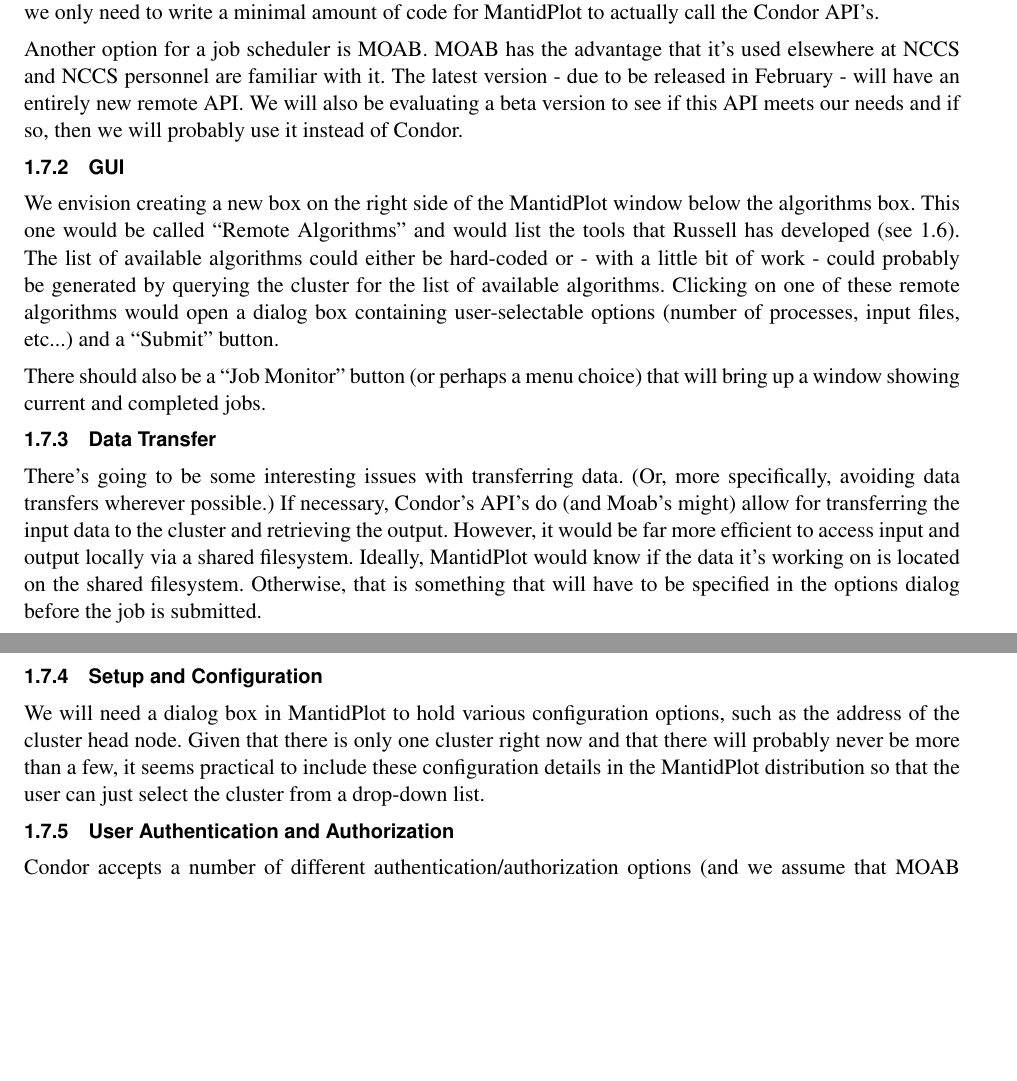
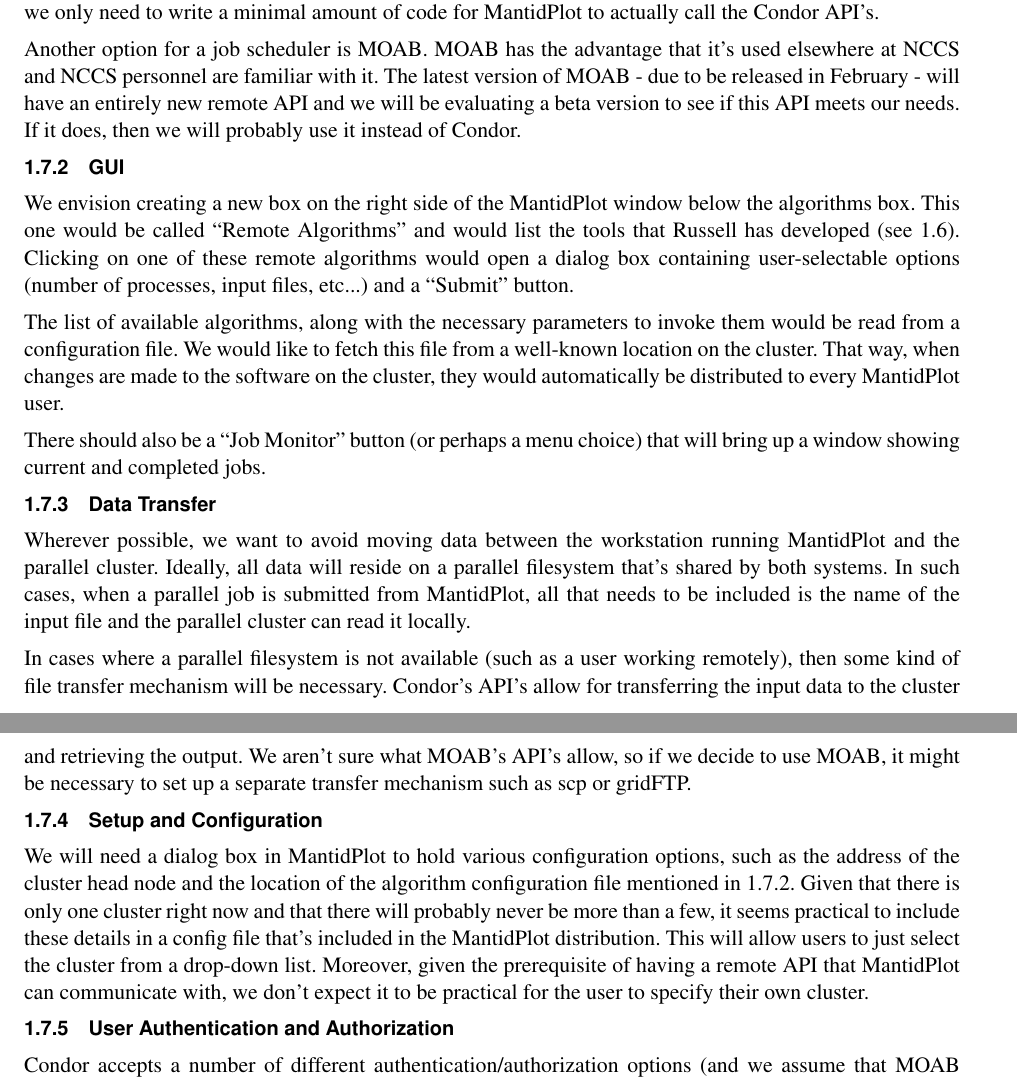
Before and after one commit to ADARA-Neutrons/adara, a LaTeX document (4_Parallel_Analysis/standalone.tex, which reads 4_Parallel_Analysis/5_tasksubmission.tex): two parts of pages 2 and 3 of 3, joined at a grey line, cut so that both start at the same text, the shorter picture padded with empty space. Compiled offline with pdfLaTeX; a LaTeX package or settings file that is missing is left out.

Commit message:
Some more changes to the parallel job submission section

```diff
--- a/4_Parallel_Analysis/5_tasksubmission.tex
+++ b/4_Parallel_Analysis/5_tasksubmission.tex
@@ -4,18 +4,31 @@
 
 Condor is a cluster-management package from the University of Wisconsin (http://research.cs.wisc.edu/condor/) that should fit our needs quite well.  It is designed to schedule jobs on otherwise unused computing resources (for example, idle computers in a student lab), but will function just fine on a dedicated cluster.  More importantly for the Mantid project, Condor is designed to allow remote job submission.  It has a complete API for submitting jobs, monitoring jobs and retrieving results over the network via SOAP calls.  That means that we only need to write a minimal amount of code for MantidPlot to actually call the Condor API's.
 
-Another option for a job scheduler is MOAB.  MOAB has the advantage that it's used elsewhere at NCCS and NCCS personnel are familiar with it.  The latest version - due to be released in February - will have an entirely new remote API.  We will also be evaluating a beta version to see if this API meets our needs and if so, then we will probably use it instead of Condor.
+Another option for a job scheduler is MOAB.  MOAB has the advantage that it's used elsewhere at NCCS and NCCS personnel are familiar with it.   The latest version of MOAB - due to be released in February - will have an entirely new remote API and we will be evaluating a beta version to see if this API meets our needs.  If it does, then we will probably use it instead of Condor.
+
 
 \subsubsection{GUI}
-We envision creating a new box on the right side of the MantidPlot window below the algorithms box.  This one would be called ``Remote Algorithms'' and would list the tools that Russell has developed (see \ref{subsec:ParallelExtensions}).  The list of available algorithms could either be hard-coded or - with a little bit of work - could probably be generated by querying the cluster for the list of available algorithms.  Clicking on one of these remote algorithms would open a dialog box containing user-selectable options (number of processes, input files, etc...) and a ``Submit'' button.
+\label{subsubsec:GUI}
+We envision creating a new box on the right side of the MantidPlot window below the algorithms box.  This one would be called ``Remote Algorithms'' and would list the tools that Russell has developed (see \ref{subsec:ParallelExtensions}).  Clicking on one of these remote algorithms would open a dialog box containing user-selectable options (number of processes, input files, etc...) and a ``Submit'' button.
+
+The list of available algorithms, along with the necessary parameters to invoke them would be read from a configuration file.  We would like to fetch this file from a well-known location on the cluster.  That way, when changes are made to the software on the cluster, they would automatically be distributed to every MantidPlot user.
 
 There should also be a ``Job Monitor'' button (or perhaps a menu choice) that will bring up a window showing current and completed jobs.
 
 \subsubsection{Data Transfer}
-There's going to be some interesting issues with transferring data.  (Or, more specifically, avoiding data transfers wherever possible.)  If necessary, Condor's API's do (and Moab's might) allow for transferring the input data to the cluster and retrieving the output.  However, it would be far more efficient to access input and output locally via a shared filesystem.  Ideally, MantidPlot would know if the data it's working on is located on the shared filesystem.  Otherwise, that is something that will have to be specified in the options dialog before the job is submitted.
+Wherever possible, we want to avoid moving data between the workstation running MantidPlot and the parallel cluster.  Ideally, all data will reside on a parallel filesystem that's shared by both systems.  In such cases, when a parallel job is submitted from MantidPlot, all that needs to be included is the name of the input file and the parallel cluster can read it locally.
+
+In cases where a parallel filesystem is not available (such as a user working remotely), then some kind of file transfer mechanism will be necessary.  Condor's API's allow for transferring the input data to the cluster and retrieving the output.  We aren't sure what MOAB's API's allow, so if we decide to use MOAB, it might be necessary to set up a separate transfer mechanism such as scp or gridFTP.
+
+%
+%There's going to be some interesting issues with transferring data.  (Or, more specifically, avoiding data transfers wherever possible.)  If necessary,   However, it would be far more efficient to access input and output locally via a shared filesystem.  Ideally, MantidPlot would know if the data it's working on is located on the shared filesystem.  Otherwise, that is something that will have to be specified in the options dialog before the job is submitted.
+%
+
+
 
 \subsubsection{Setup and Configuration}
-We will need a dialog box in MantidPlot to hold various configuration options, such as the address of the cluster head node.  Given that there is only one cluster right now and that there will probably never be more than a few, it seems practical to include these configuration details in the MantidPlot distribution so that the user can just select the cluster from a drop-down list.
+We will need a dialog box in MantidPlot to hold various configuration options, such as the address of the cluster head node and the location of the algorithm configuration file mentioned in \ref{subsubsec:GUI}.  Given that there is only one cluster right now and that there will probably never be more than a few, it seems practical to include these details in a config file that's included in the MantidPlot distribution.  This will allow users to just select the cluster from a drop-down list.  Moreover, given the prerequisite of having a remote API that MantidPlot can communicate with, we don't expect it to be practical for the user to specify their own cluster.
+
 
 \subsubsection{User Authentication and Authorization}
 Condor accepts a number of different authentication/authorization options (and we assume that MOAB will as well).  We would like something that would allow the user to authenticate once yet allow multiple connections to the cluster.  For example, forcing the user to enter a password every time he/she wanted to check on the status of a running job would not be ideal.
```
